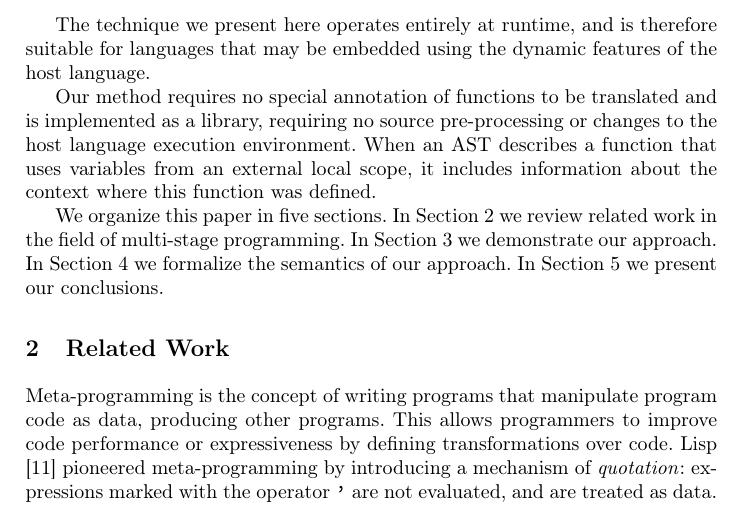
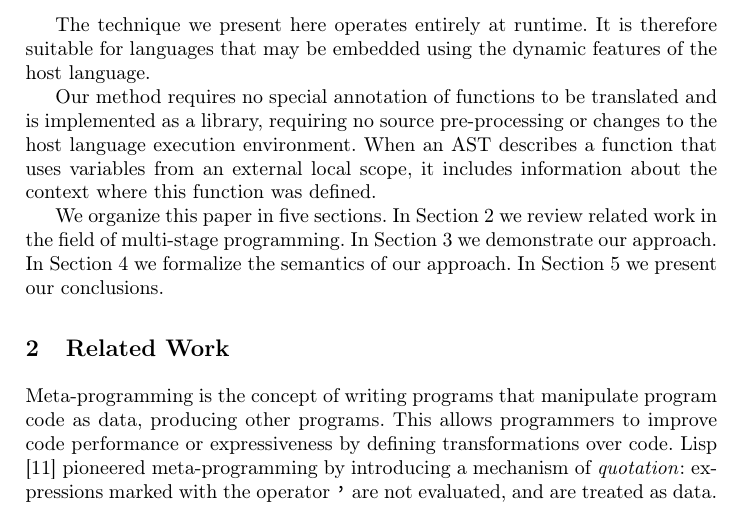
Before and after one commit to ribeirofelix/paper-sblp15, a LaTeX paper (sblp2015.tex): part of page 3 of 13, cut so that both start at the same text. Compiled offline with pdfLaTeX.

Commit message:
Break into two sentences

```diff
--- a/sblp2015.tex
+++ b/sblp2015.tex
@@ -136,8 +136,8 @@ For simplicity, our implementation only supports functions that contain
 a single expression.
 We call these functions \emph{lambda functions}.
 
-The technique we present here operates entirely at runtime,
-and is therefore suitable for languages that may be embedded using
+The technique we present here operates entirely at runtime.
+It is therefore suitable for languages that may be embedded using
 the dynamic features of the host language.
 
 Our method requires no special annotation of functions to be translated and is
```
